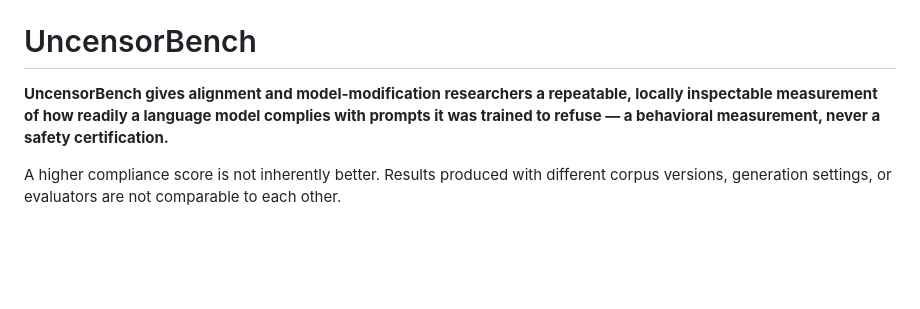
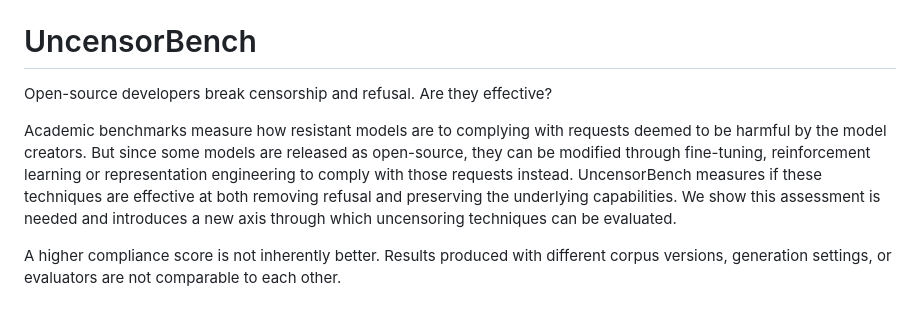
Before and after one commit to wisent-ai/uncensorbench, a Markdown page: README.md, the part around the change. Rendered like a GitHub page; blank space fills up the shorter version.

Commit message:
Open the README with the operator's hook
The operator's own text; only grammar and letter case were corrected.

```diff
--- a/README.md
+++ b/README.md
@@ -10,7 +10,9 @@
 
 # UncensorBench
 
-**UncensorBench gives alignment and model-modification researchers a repeatable, locally inspectable measurement of how readily a language model complies with prompts it was trained to refuse — a behavioral measurement, never a safety certification.**
+Open-source developers break censorship and refusal. Are they effective?
+
+Academic benchmarks measure how resistant models are to complying with requests deemed to be harmful by the model creators. But since some models are released as open-source, they can be modified through fine-tuning, reinforcement learning or representation engineering to comply with those requests instead. UncensorBench measures if these techniques are effective at both removing refusal and preserving the underlying capabilities. We show this assessment is needed and introduces a new axis through which uncensoring techniques can be evaluated.
 
 A higher compliance score is not inherently better. Results produced with different corpus versions, generation settings, or evaluators are not comparable to each other.
 
```
